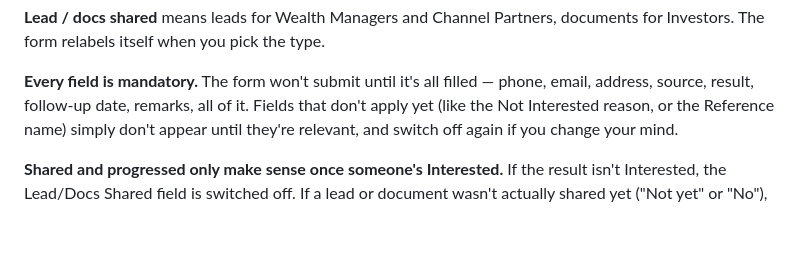
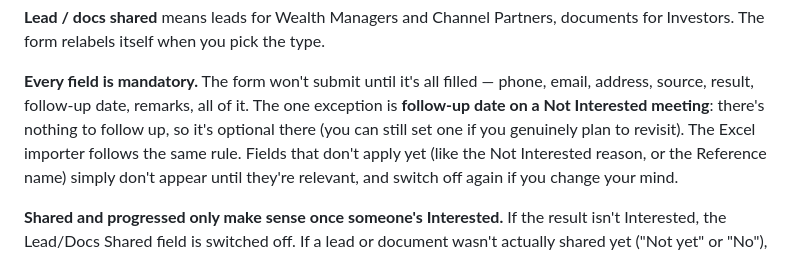
Before and after one commit to Hyperion2804/meeting-ledger, a Markdown page: README.md, the part around the change. Rendered like a GitHub page; blank space fills up the shorter version.

```diff
--- a/README.md
+++ b/README.md
@@ -319,6 +319,9 @@ documents for Investors. The form relabels itself when you pick the type.
 
 **Every field is mandatory.** The form won't submit until it's all filled —
 phone, email, address, source, result, follow-up date, remarks, all of it.
+The one exception is **follow-up date on a Not Interested meeting**: there's
+nothing to follow up, so it's optional there (you can still set one if you
+genuinely plan to revisit). The Excel importer follows the same rule.
 Fields that don't apply yet (like the Not Interested reason, or the Reference
 name) simply don't appear until they're relevant, and switch off again if you
 change your mind.
```
